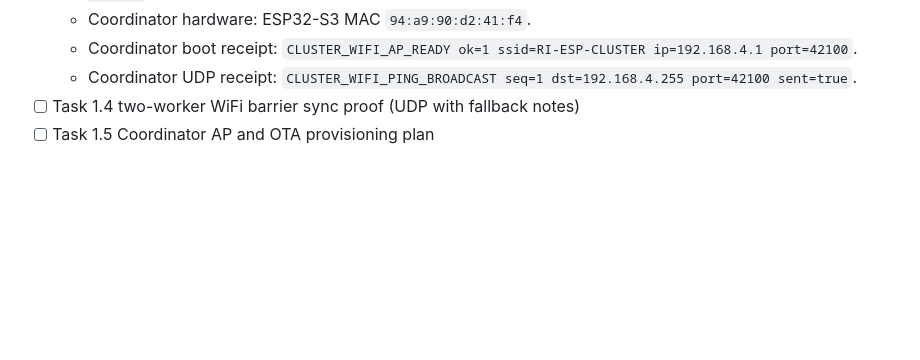
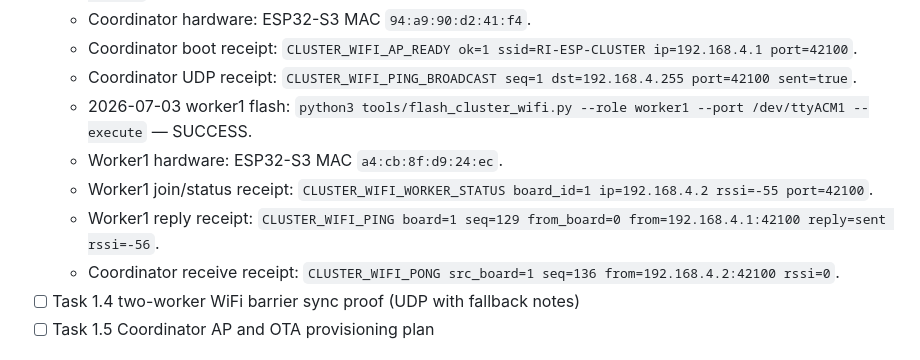
Before and after one commit to RecursiveIntell/esp32-s3-lstm-proof, a Markdown page: THREE_BOARD_CLUSTER_RECEIPT_2026-07-02.md, the part around the change. GitHub-like rendering; blank space fills up the shorter version.

Commit message:
docs: record worker1 WiFi ping flash

```diff
--- a/THREE_BOARD_CLUSTER_RECEIPT_2026-07-02.md
+++ b/THREE_BOARD_CLUSTER_RECEIPT_2026-07-02.md
@@ -78,6 +78,11 @@ This deployment plan is intentionally targeted at users with minimal local infra
   - Coordinator hardware: ESP32-S3 MAC `94:a9:90:d2:41:f4`.
   - Coordinator boot receipt: `CLUSTER_WIFI_AP_READY ok=1 ssid=RI-ESP-CLUSTER ip=192.168.4.1 port=42100`.
   - Coordinator UDP receipt: `CLUSTER_WIFI_PING_BROADCAST seq=1 dst=192.168.4.255 port=42100 sent=true`.
+  - 2026-07-03 worker1 flash: `python3 tools/flash_cluster_wifi.py --role worker1 --port /dev/ttyACM1 --execute` — SUCCESS.
+  - Worker1 hardware: ESP32-S3 MAC `a4:cb:8f:d9:24:ec`.
+  - Worker1 join/status receipt: `CLUSTER_WIFI_WORKER_STATUS board_id=1 ip=192.168.4.2 rssi=-55 port=42100`.
+  - Worker1 reply receipt: `CLUSTER_WIFI_PING board=1 seq=129 from_board=0 from=192.168.4.1:42100 reply=sent rssi=-56`.
+  - Coordinator receive receipt: `CLUSTER_WIFI_PONG src_board=1 seq=136 from=192.168.4.2:42100 rssi=0`.
 - [ ] Task 1.4 two-worker WiFi barrier sync proof (UDP with fallback notes)
 - [ ] Task 1.5 Coordinator AP and OTA provisioning plan
 
```
